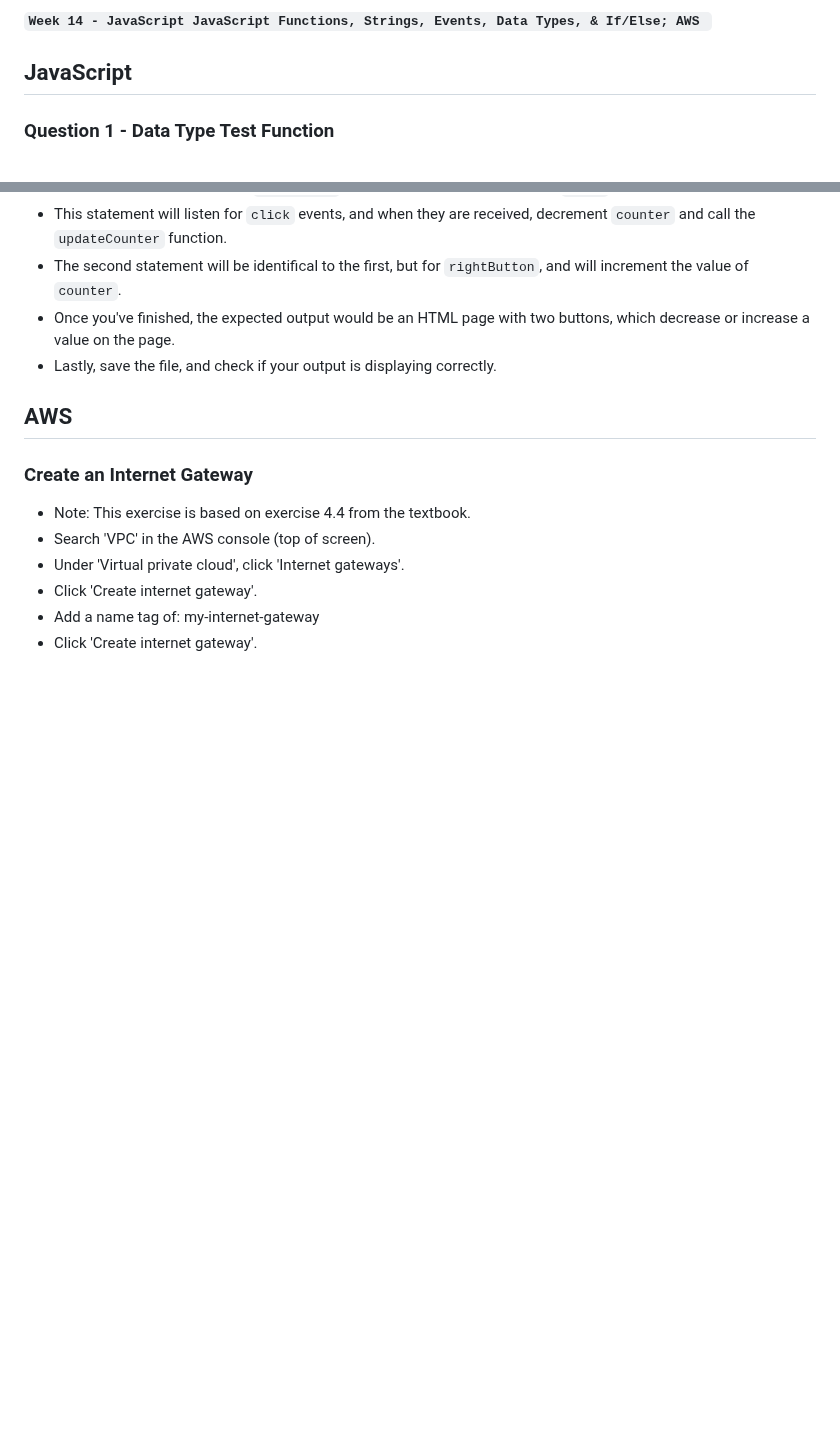
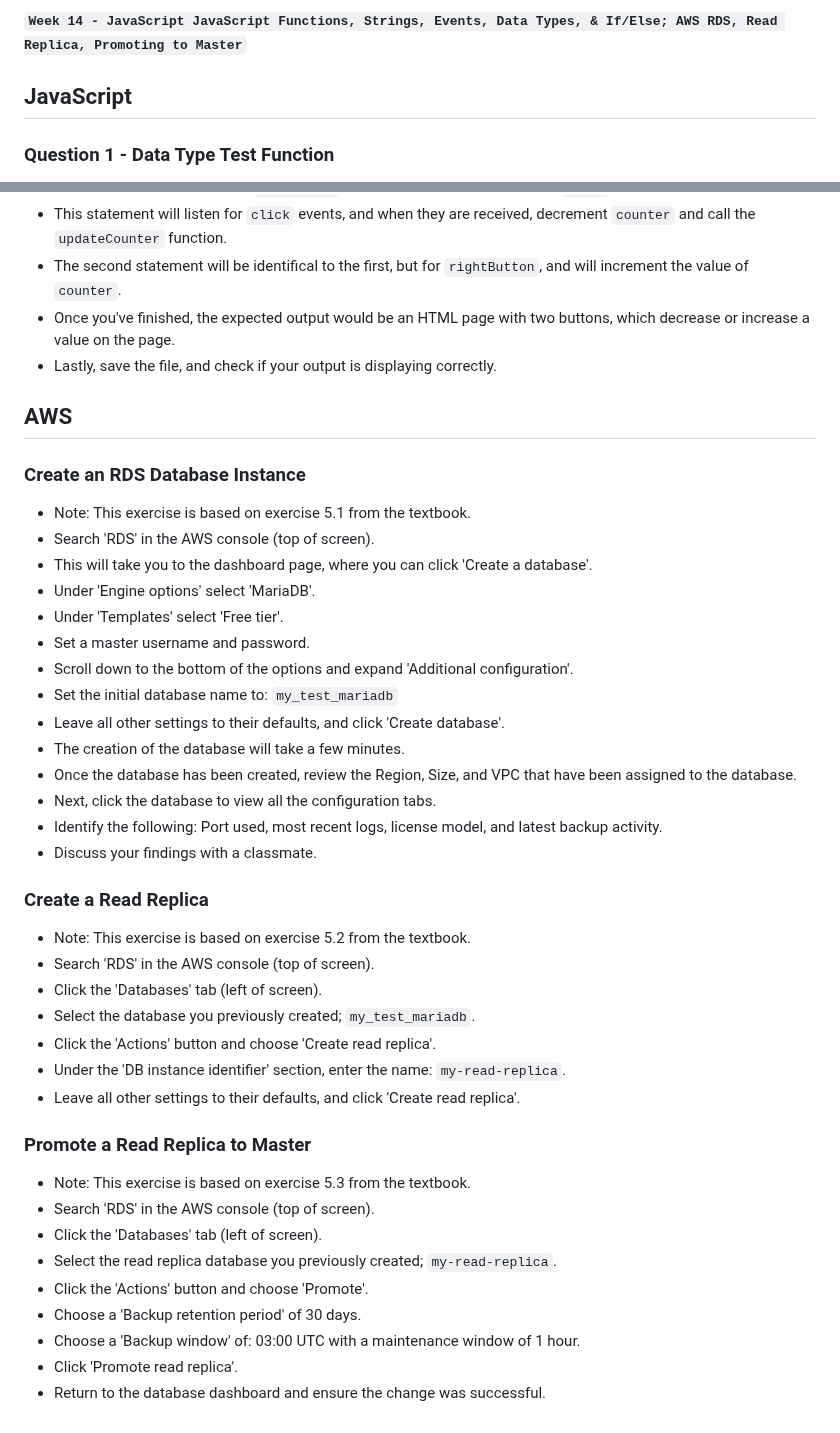
Before and after one commit to brok3nwir3/WebLearning, a Markdown page: Assignments/wk14/wk14_instructions.md, 2 parts joined by grey strips. Rendered like a GitHub page; blank space fills up the shorter version.

```diff
--- a/Assignments/wk14/wk14_instructions.md
+++ b/Assignments/wk14/wk14_instructions.md
@@ -1,5 +1,5 @@
 
-**`Week 14 - JavaScript JavaScript Functions, Strings, Events, Data Types, & If/Else; AWS `**
+**`Week 14 - JavaScript JavaScript Functions, Strings, Events, Data Types, & If/Else; AWS RDS, Read Replica, Promoting to Master`**
 
 ## JavaScript
 
@@ -48,10 +48,38 @@
 
 ## AWS
 
-### Create an Internet Gateway
-- Note: This exercise is based on exercise 4.4 from the textbook.
-- Search 'VPC' in the AWS console (top of screen).
-- Under 'Virtual private cloud', click 'Internet gateways'.
-- Click 'Create internet gateway'.
-- Add a name tag of: my-internet-gateway
-- Click 'Create internet gateway'.
+### Create an RDS Database Instance
+- Note: This exercise is based on exercise 5.1 from the textbook.
+- Search 'RDS' in the AWS console (top of screen).
+- This will take you to the dashboard page, where you can click 'Create a database'.
+- Under 'Engine options' select 'MariaDB'.
+- Under 'Templates' select 'Free tier'.
+- Set a master username and password.
+- Scroll down to the bottom of the options and expand 'Additional configuration'.
+- Set the initial database name to: `my_test_mariadb`
+- Leave all other settings to their defaults, and click 'Create database'.
+- The creation of the database will take a few minutes.
+- Once the database has been created, review the Region, Size, and VPC that have been assigned to the database.
+- Next, click the database to view all the configuration tabs.
+- Identify the following: Port used, most recent logs, license model, and latest backup activity.
+- Discuss your findings with a classmate.
+
+### Create a Read Replica
+- Note: This exercise is based on exercise 5.2 from the textbook.
+- Search 'RDS' in the AWS console (top of screen).
+- Click the 'Databases' tab (left of screen).
+- Select the database you previously created; `my_test_mariadb`.
+- Click the 'Actions' button and choose 'Create read replica'.
+- Under the 'DB instance identifier' section, enter the name: `my-read-replica`.
+- Leave all other settings to their defaults, and click 'Create read replica'.
+
+### Promote a Read Replica to Master
+- Note: This exercise is based on exercise 5.3 from the textbook.
+- Search 'RDS' in the AWS console (top of screen).
+- Click the 'Databases' tab (left of screen).
+- Select the read replica database you previously created; `my-read-replica`.
+- Click the 'Actions' button and choose 'Promote'.
+- Choose a 'Backup retention period' of 30 days.
+- Choose a 'Backup window' of: 03:00 UTC with a maintenance window of 1 hour.
+- Click 'Promote read replica'.
+- Return to the database dashboard and ensure the change was successful.
```
